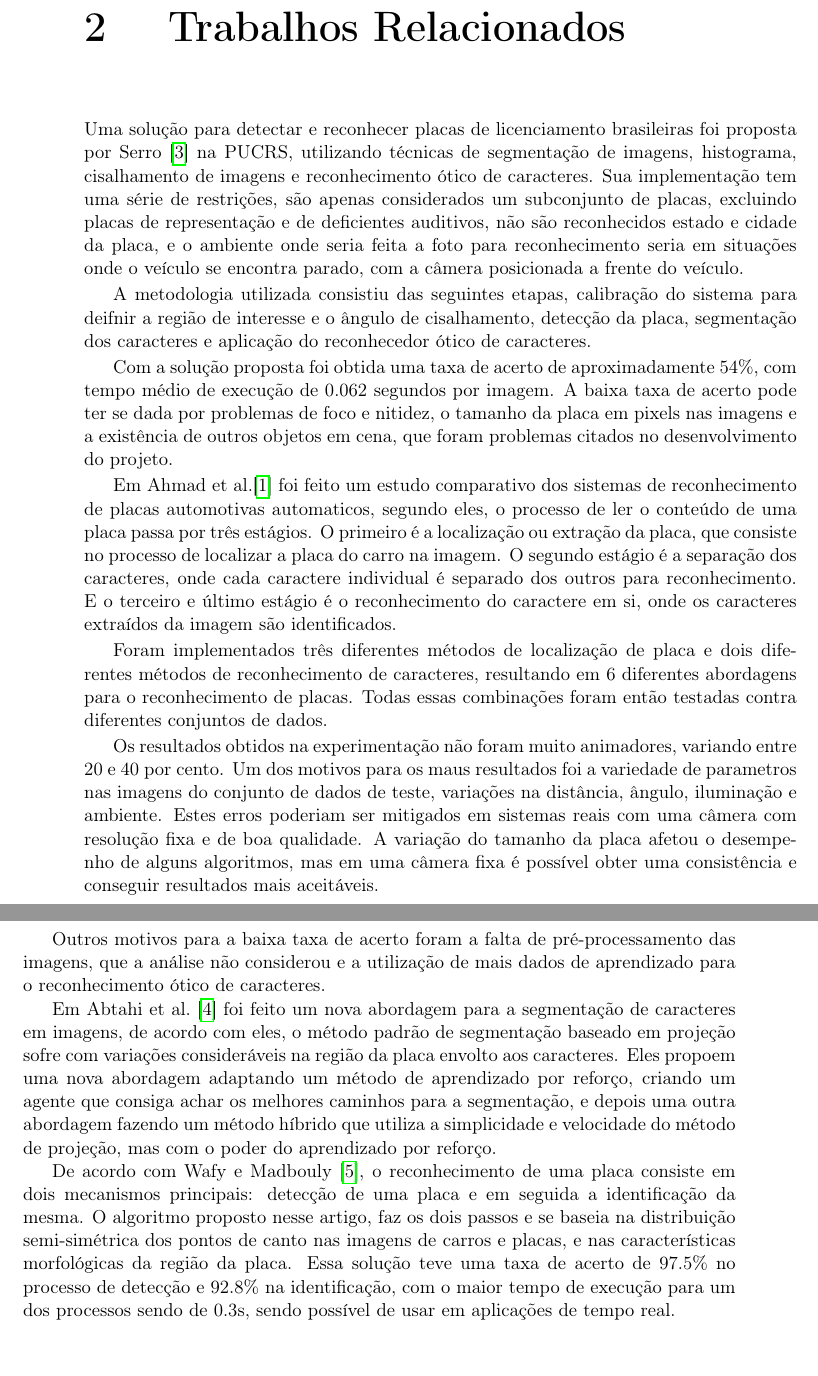
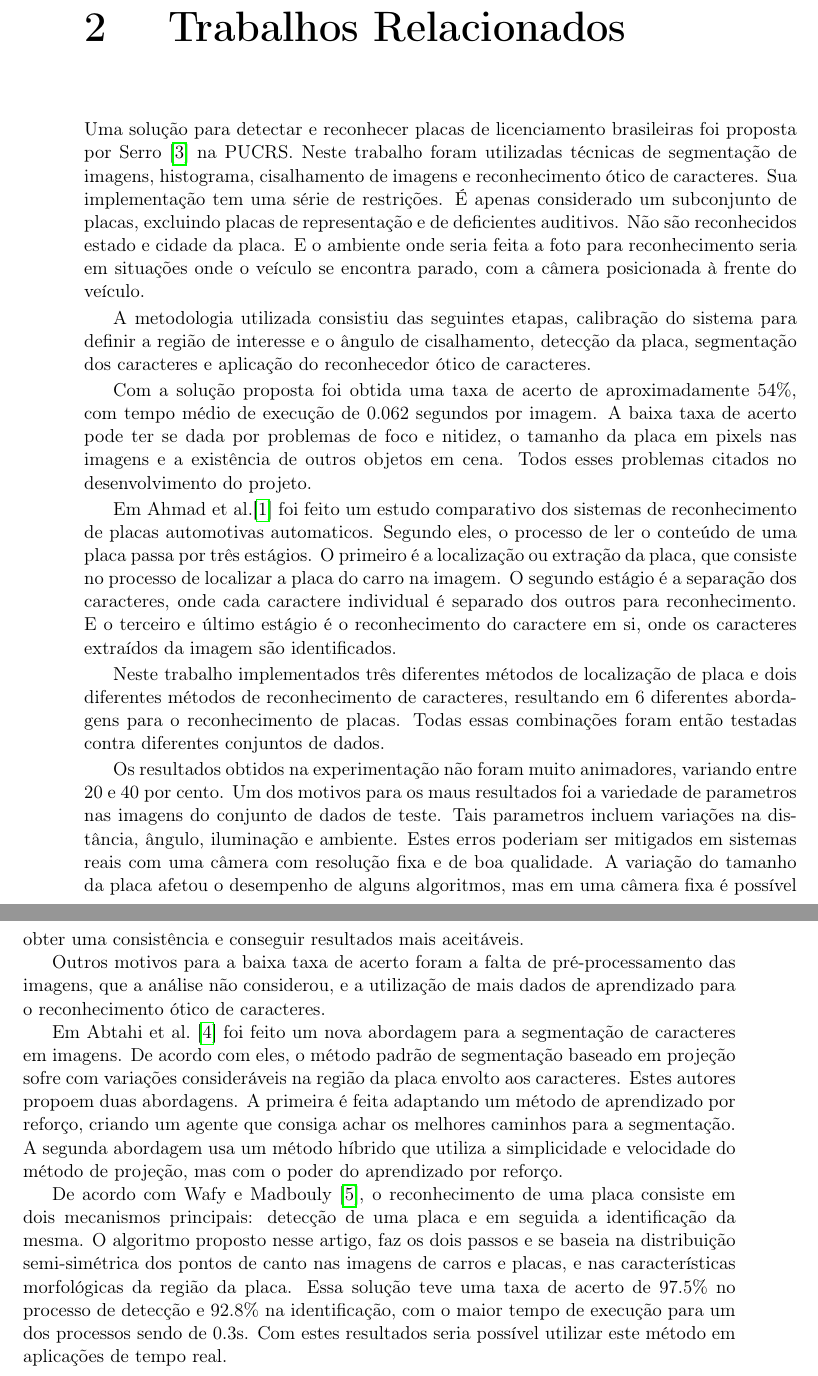
Before and after one commit to execb5/tcc, a LaTeX thesis (doc/main.tex, which reads doc/chapters/trabalhos_relacionados.tex): two parts of pages 8 and 9 of 16, joined at a grey line, cut so that both start at the same text. Compiled offline with pdfLaTeX.

Commit message:
Fix related works.

```diff
--- a/doc/chapters/trabalhos_relacionados.tex
+++ b/doc/chapters/trabalhos_relacionados.tex
@@ -1,26 +1,26 @@
 
 Uma solução para detectar e reconhecer placas de licenciamento brasileiras foi
-proposta por Serro~\cite{serro2012deteccao} na PUCRS, utilizando técnicas de
-segmentação de imagens, histograma, cisalhamento de imagens e reconhecimento
-ótico de caracteres. Sua implementação tem uma série de restrições, são apenas
-considerados um subconjunto de placas, excluindo placas de representação e de
-deficientes auditivos, não são reconhecidos estado e cidade da placa, e o
+proposta por Serro~\cite{serro2012deteccao} na PUCRS. Neste trabalho foram utilizadas
+técnicas de segmentação de imagens, histograma, cisalhamento de imagens e reconhecimento
+ótico de caracteres. Sua implementação tem uma série de restrições. É apenas considerado
+um subconjunto de placas, excluindo placas de representação e de
+deficientes auditivos. Não são reconhecidos estado e cidade da placa. E o
 ambiente onde seria feita a foto para reconhecimento seria em situações onde o
-veículo se encontra parado, com a câmera posicionada a frente do veículo.
+veículo se encontra parado, com a câmera posicionada à frente do veículo.
 
 A metodologia utilizada consistiu das seguintes etapas, calibração do sistema
-para deifnir a região de interesse e o ângulo de cisalhamento, detecção da
+para definir a região de interesse e o ângulo de cisalhamento, detecção da
 placa, segmentação dos caracteres e aplicação do reconhecedor ótico de
 caracteres.
 
 Com a solução proposta foi obtida uma taxa de acerto de aproximadamente 54\%,
 com tempo médio de execução de 0.062 segundos por imagem. A baixa taxa de acerto
 pode ter se dada por problemas de foco e nitidez, o tamanho da placa em pixels
-nas imagens e a existência de outros objetos em cena, que foram problemas
+nas imagens e a existência de outros objetos em cena. Todos esses problemas
 citados no desenvolvimento do projeto.
 
 Em Ahmad et al.\cite{ahmad2015automatic} foi feito um estudo comparativo dos sistemas de
-reconhecimento de placas automotivas automaticos, segundo eles, o processo de
+reconhecimento de placas automotivas automaticos. Segundo eles, o processo de
 ler o conteúdo de uma placa passa por três estágios. O primeiro é a localização
 ou extração da placa, que consiste no processo de localizar a placa do carro na
 imagem. O segundo estágio é a separação dos caracteres, onde cada caractere
@@ -28,31 +28,30 @@ individual é separado dos outros para reconhecimento. E o terceiro e último
 estágio é o reconhecimento do caractere em si, onde os caracteres extraídos da
 imagem são identificados.
 
-Foram implementados três diferentes métodos de localização de placa e dois
+Neste trabalho implementados três diferentes métodos de localização de placa e dois
 diferentes métodos de reconhecimento de caracteres, resultando em 6 diferentes
 abordagens para o reconhecimento de placas. Todas essas combinações foram então
 testadas contra diferentes conjuntos de dados.
 
 Os resultados obtidos na experimentação não foram muito animadores, variando
 entre 20 e 40 por cento. Um dos motivos para os maus resultados foi a variedade
-de parametros nas imagens do conjunto de dados de teste, variações na distância,
-ângulo, iluminação e ambiente. Estes erros poderiam ser mitigados em sistemas
-reais com uma câmera com resolução fixa e de boa qualidade. A variação do
+de parametros nas imagens do conjunto de dados de teste. Tais parametros incluem
+variações na distância, ângulo, iluminação e ambiente. Estes erros poderiam ser mitigados
+em sistemas reais com uma câmera com resolução fixa e de boa qualidade. A variação do
 tamanho da placa afetou o desempenho de alguns algoritmos, mas em uma câmera
 fixa é possível obter uma consistência e conseguir resultados mais aceitáveis.
 
 Outros motivos para a baixa taxa de acerto foram a falta de pré-processamento
-das imagens, que a análise não considerou e a utilização de mais dados de
+das imagens, que a análise não considerou, e a utilização de mais dados de
 aprendizado para o reconhecimento ótico de caracteres.
 
 Em Abtahi et al.~\cite{abtahi2015deep} foi feito um nova abordagem para a segmentação de
-caracteres em imagens, de acordo com eles, o método padrão de segmentação
+caracteres em imagens. De acordo com eles, o método padrão de segmentação
 baseado em projeção sofre com variações consideráveis na região da placa envolto
-aos caracteres. Eles propoem uma nova abordagem adaptando um método de
-aprendizado por reforço, criando um agente que consiga achar os melhores
-caminhos para a segmentação, e depois uma outra abordagem fazendo um método
-híbrido que utiliza a simplicidade e velocidade do método de projeção, mas com o
-poder do aprendizado por reforço.
+aos caracteres. Estes autores propoem duas abordagens. A primeira é feita adaptando um método de
+aprendizado por reforço, criando um agente que consiga achar os melhores caminhos para a segmentação.
+A segunda abordagem usa um método híbrido que utiliza a simplicidade e velocidade do método de projeção,
+mas com o poder do aprendizado por reforço.
 
 De acordo com Wafy e Madbouly~\cite{wafy2016efficient}, o reconhecimento de uma placa consiste
 em dois mecanismos principais: detecção de uma placa e em seguida a
@@ -61,4 +60,4 @@ se baseia na distribuição semi-simétrica dos pontos de canto nas imagens de
 carros e placas, e nas características morfológicas da região da placa. Essa
 solução teve uma taxa de acerto de 97.5\% no processo de detecção e 92.8\% na
 identificação, com o maior tempo de execução para um dos processos sendo de
-0.3s, sendo possível de usar em aplicações de tempo real.
+0.3s. Com estes resultados seria possível utilizar este método em aplicações de tempo real.
```
